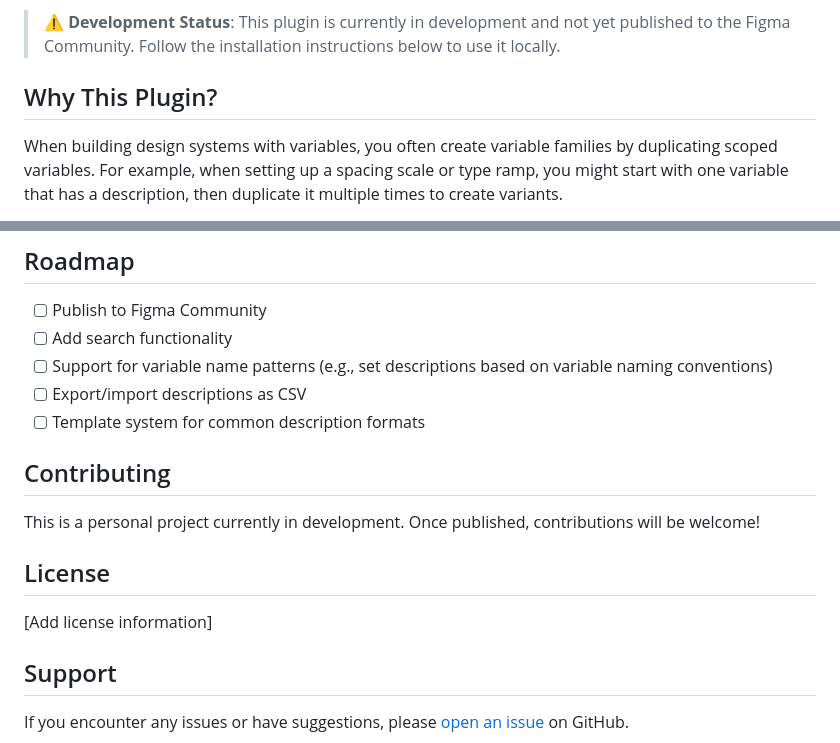
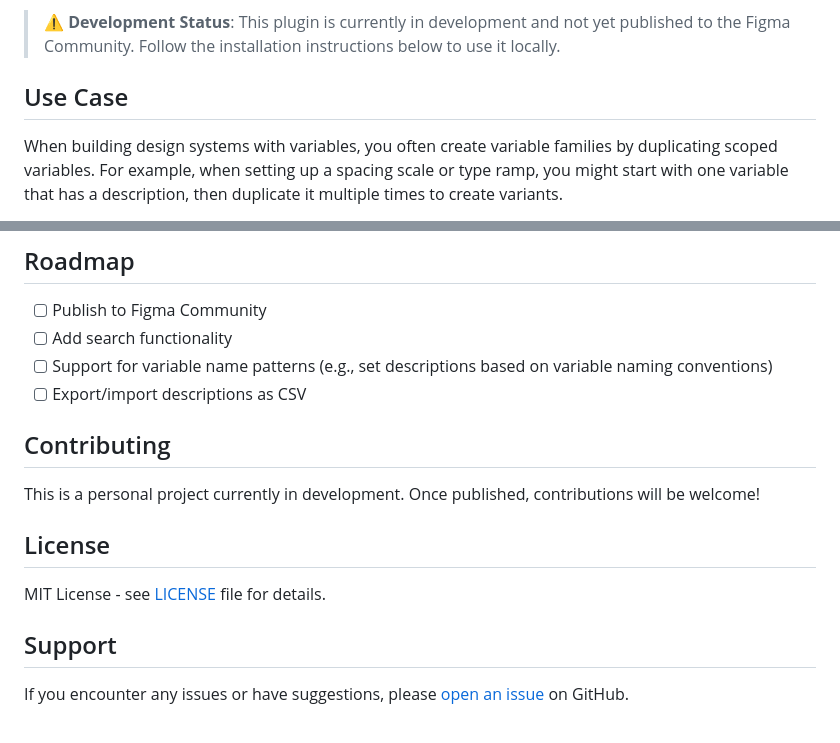
Before and after one commit to amarkkk/figma-variable-description-manager, a Markdown page: readme.md, 2 parts joined by grey strips. Rendered like a GitHub page.

```diff
--- a/readme.md
+++ b/readme.md
@@ -4,7 +4,7 @@ A lightweight Figma plugin for managing descriptions across multiple variables a
 
 > **⚠️ Development Status**: This plugin is currently in development and not yet published to the Figma Community. Follow the installation instructions below to use it locally.
 
-## Why This Plugin?
+## Use Case
 
 When building design systems with variables, you often create variable families by duplicating scoped variables. For example, when setting up a spacing scale or type ramp, you might start with one variable that has a description, then duplicate it multiple times to create variants.
 
@@ -119,7 +119,6 @@ No build step required! The plugin uses vanilla JavaScript and can be imported d
 - [ ] Add search functionality
 - [ ] Support for variable name patterns (e.g., set descriptions based on variable naming conventions)
 - [ ] Export/import descriptions as CSV
-- [ ] Template system for common description formats
 
 ## Contributing
 
@@ -127,7 +126,7 @@ This is a personal project currently in development. Once published, contributio
 
 ## License
 
-[Add license information]
+MIT License - see [LICENSE](LICENSE) file for details.
 
 ## Support
 
```
